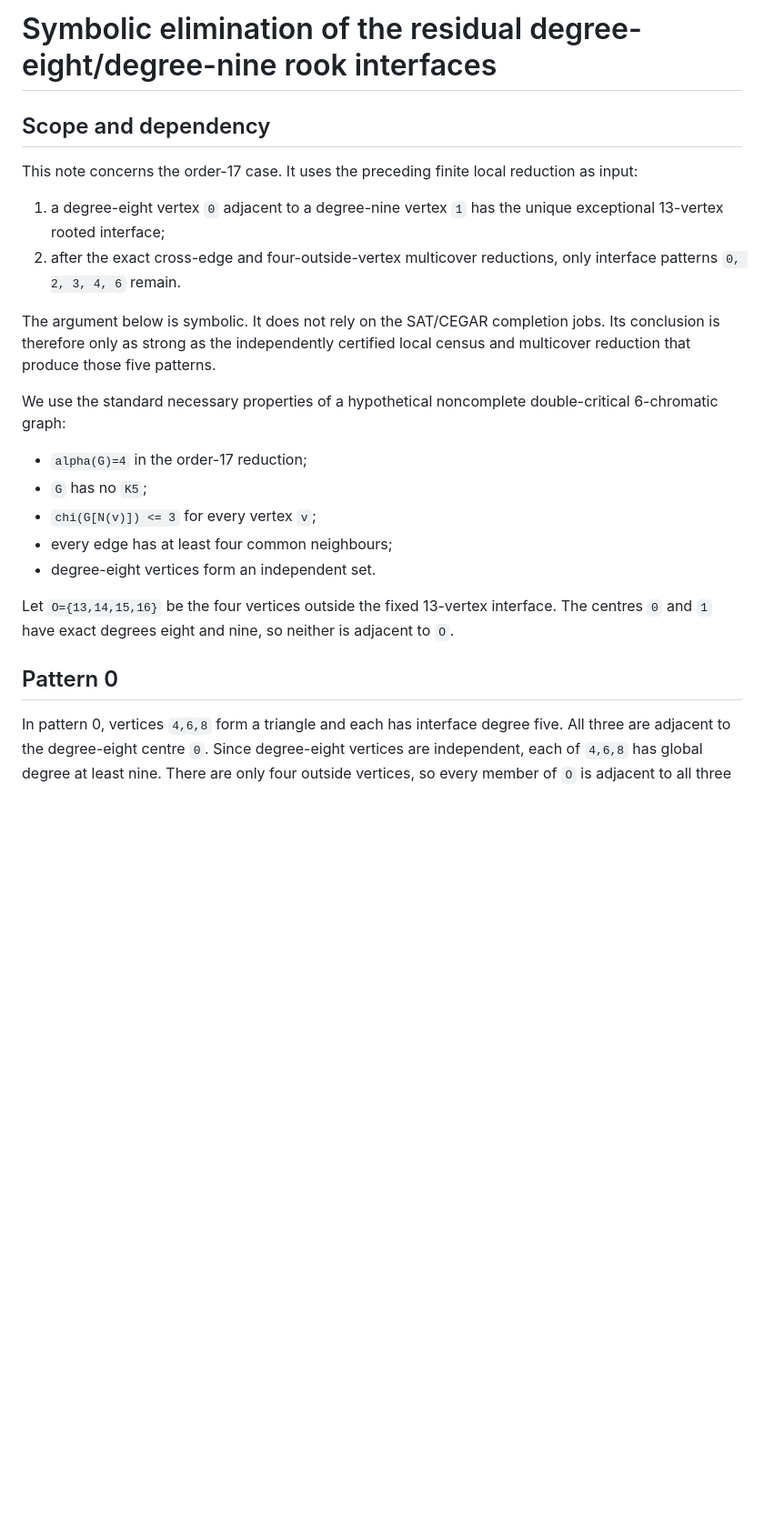
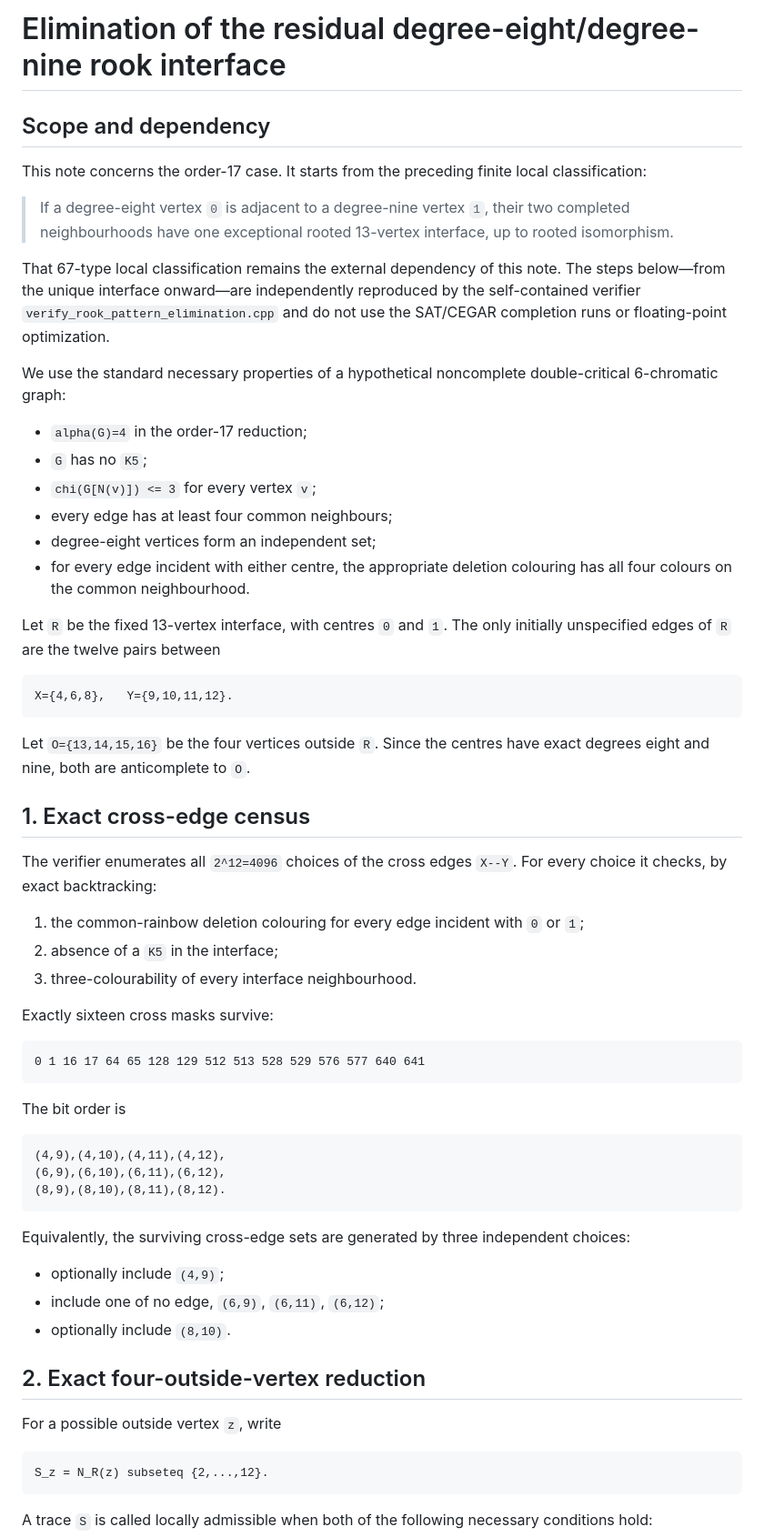
Before and after one commit to KAVentures/stable-set-flow-gadgets, a Markdown page: experiments/tihany/ROOK_INTERFACE_ELIMINATION.md, the part around one of its changes. Shown at 91% size. GitHub-like rendering; blank space fills up the shorter version.

````diff
--- a/experiments/tihany/ROOK_INTERFACE_ELIMINATION.md
+++ b/experiments/tihany/ROOK_INTERFACE_ELIMINATION.md
@@ -1,18 +1,18 @@
-# Symbolic elimination of the residual degree-eight/degree-nine rook interfaces
+# Elimination of the residual degree-eight/degree-nine rook interface
 
 ## Scope and dependency
 
-This note concerns the order-17 case.  It uses the preceding finite local reduction as
-input:
+This note concerns the order-17 case. It starts from the preceding finite local
+classification:
 
-1. a degree-eight vertex `0` adjacent to a degree-nine vertex `1` has the unique
-   exceptional 13-vertex rooted interface;
-2. after the exact cross-edge and four-outside-vertex multicover reductions, only
-   interface patterns `0, 2, 3, 4, 6` remain.
+> If a degree-eight vertex `0` is adjacent to a degree-nine vertex `1`, their two
+> completed neighbourhoods have one exceptional rooted 13-vertex interface, up to
+> rooted isomorphism.
 
-The argument below is symbolic.  It does not rely on the SAT/CEGAR completion jobs.
-Its conclusion is therefore only as strong as the independently certified local census
-and multicover reduction that produce those five patterns.
+That 67-type local classification remains the external dependency of this note. The
+steps below—from the unique interface onward—are independently reproduced by the
+self-contained verifier `verify_rook_pattern_elimination.cpp` and do not use the
+SAT/CEGAR completion runs or floating-point optimization.
 
 We use the standard necessary properties of a hypothetical noncomplete double-critical
 6-chromatic graph:
@@ -21,14 +21,57 @@ We use the standard necessary properties of a hypothetical noncomplete double-cr
 - `G` has no `K5`;
 - `chi(G[N(v)]) <= 3` for every vertex `v`;
 - every edge has at least four common neighbours;
-- degree-eight vertices form an independent set.
+- degree-eight vertices form an independent set;
+- for every edge incident with either centre, the appropriate deletion colouring has
+  all four colours on the common neighbourhood.
 
-Let `O={13,14,15,16}` be the four vertices outside the fixed 13-vertex interface.
-The centres `0` and `1` have exact degrees eight and nine, so neither is adjacent to
-`O`.
+Let `R` be the fixed 13-vertex interface, with centres `0` and `1`. The only initially
+unspecified edges of `R` are the twelve pairs between
 
-## Pattern 0
+```text
+X={4,6,8},   Y={9,10,11,12}.
+```
 
-In pattern 0, vertices `4,6,8` form a triangle and each has interface degree five.
-All three are adjacent to the degree-eight centre `0`.  Since degree-eight vertices are
-independent, each of `4,6,8` has global degree at least nine.  There are only four
+Let `O={13,14,15,16}` be the four vertices outside `R`. Since the centres have exact
+degrees eight and nine, both are anticomplete to `O`.
+
+## 1. Exact cross-edge census
+
+The verifier enumerates all `2^12=4096` choices of the cross edges `X--Y`. For every
+choice it checks, by exact backtracking:
+
+1. the common-rainbow deletion colouring for every edge incident with `0` or `1`;
+2. absence of a `K5` in the interface;
+3. three-colourability of every interface neighbourhood.
+
+Exactly sixteen cross masks survive:
+
+```text
+0 1 16 17 64 65 128 129 512 513 528 529 576 577 640 641
+```
+
+The bit order is
+
+```text
+(4,9),(4,10),(4,11),(4,12),
+(6,9),(6,10),(6,11),(6,12),
+(8,9),(8,10),(8,11),(8,12).
+```
+
+Equivalently, the surviving cross-edge sets are generated by three independent choices:
+
+- optionally include `(4,9)`;
+- include one of no edge, `(6,9)`, `(6,11)`, `(6,12)`;
+- optionally include `(8,10)`.
+
+## 2. Exact four-outside-vertex reduction
+
+For a possible outside vertex `z`, write
+
+```text
+S_z = N_R(z) subseteq {2,...,12}.
+```
+
+A trace `S` is called locally admissible when both of the following necessary
+conditions hold:
+
````
Also changed, not shown: other parts of experiments/tihany/ROOK_INTERFACE_ELIMINATION.md (+74 -29 lines).
